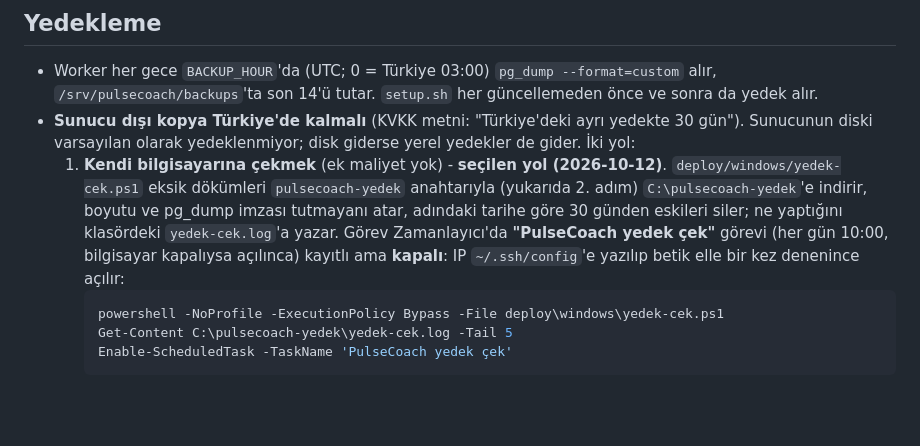
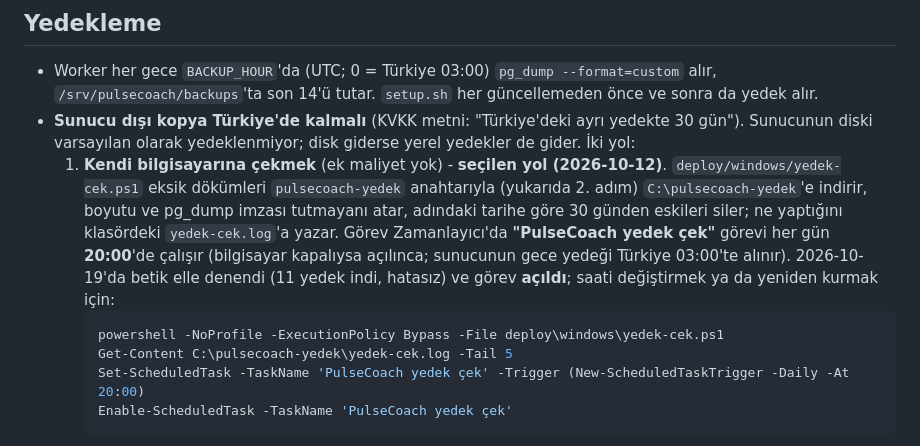
Before and after one commit to BoraErenErdem/pulse-coach, a Markdown page: deploy/README.md, the part around the change. GitHub-like rendering; blank space fills up the shorter version.

Commit message:
deploy: yedek çekme görevi açıldı, her gün 20:00
yedek-cek.ps1 canlı sunucuda elle denendi (11 yedek, hatasız); Görev
Zamanlayıcı görevi 20:00 tetikleyiciyle açıldı. README güncel durumu ve
saat değiştirme komutunu yazar.

````diff
--- a/deploy/README.md
+++ b/deploy/README.md
@@ -137,11 +137,13 @@ Ollama kendi CUDA kitaplıklarıyla gelir. Modüller açılışta yüklenir
      (yukarıda 2. adım) `C:\pulsecoach-yedek`'e indirir, boyutu ve pg_dump imzası
      tutmayanı atar, adındaki tarihe göre 30 günden eskileri siler; ne yaptığını
      klasördeki `yedek-cek.log`'a yazar. Görev Zamanlayıcı'da **"PulseCoach yedek çek"**
-     görevi (her gün 10:00, bilgisayar kapalıysa açılınca) kayıtlı ama **kapalı**: IP
-     `~/.ssh/config`'e yazılıp betik elle bir kez denenince açılır:
+     görevi her gün **20:00**'de çalışır (bilgisayar kapalıysa açılınca; sunucunun gece
+     yedeği Türkiye 03:00'te alınır). 2026-10-19'da betik elle denendi (11 yedek indi,
+     hatasız) ve görev **açıldı**; saati değiştirmek ya da yeniden kurmak için:
      ```powershell
      powershell -NoProfile -ExecutionPolicy Bypass -File deploy\windows\yedek-cek.ps1
      Get-Content C:\pulsecoach-yedek\yedek-cek.log -Tail 5
+     Set-ScheduledTask -TaskName 'PulseCoach yedek çek' -Trigger (New-ScheduledTaskTrigger -Daily -At 20:00)
      Enable-ScheduledTask -TaskName 'PulseCoach yedek çek'
      ```
      Dosyalar şifresiz sağlık verisidir: klasör şifreli diskte durmalı (C: sürücüsünde
````
